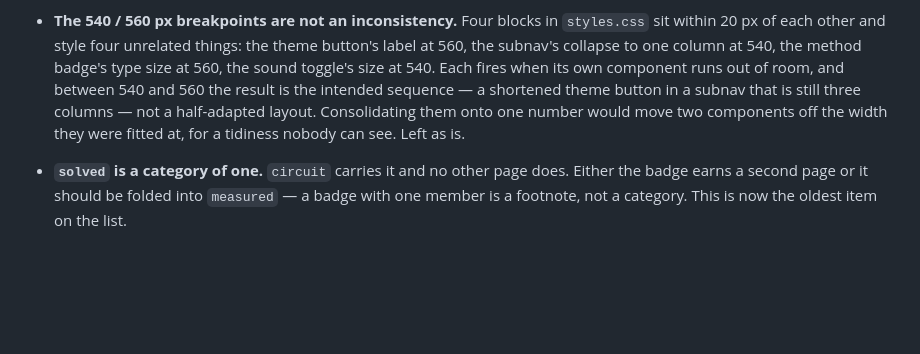
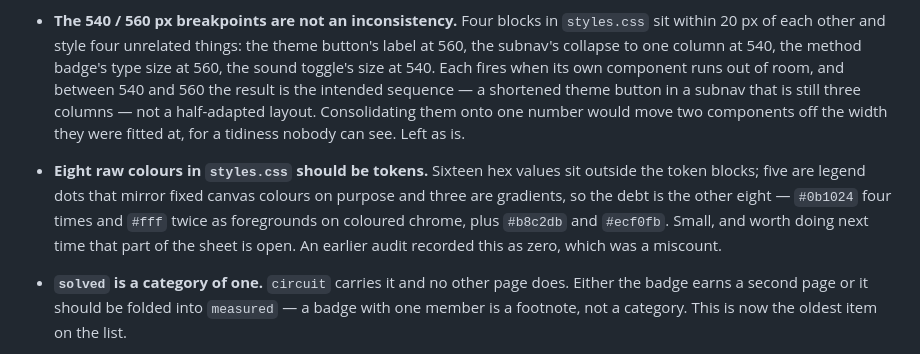
Before and after one commit to grtwa123-cmyk/-, a Markdown page: ROADMAP.md, the part around the change. Drawn GitHub-style; blank space fills up the shorter version.

```diff
--- a/ROADMAP.md
+++ b/ROADMAP.md
@@ -247,6 +247,14 @@ nobody has to measure them again to decide they are fine.
   one number would move two components off the width they were fitted at, for
   a tidiness nobody can see. Left as is.
 
+- **Eight raw colours in `styles.css` should be tokens.** Sixteen hex values
+  sit outside the token blocks; five are legend dots that mirror fixed canvas
+  colours on purpose and three are gradients, so the debt is the other eight —
+  `#0b1024` four times and `#fff` twice as foregrounds on coloured chrome,
+  plus `#b8c2db` and `#ecf0fb`. Small, and worth doing next time that part of
+  the sheet is open. An earlier audit recorded this as zero, which was a
+  miscount.
+
 - **`solved` is a category of one.** `circuit` carries it and no other page
   does. Either the badge earns a second page or it should be folded into
   `measured` — a badge with one member is a footnote, not a category. This is
```
Also changed, not shown: CLAUDE.md (+9 -5 lines).
